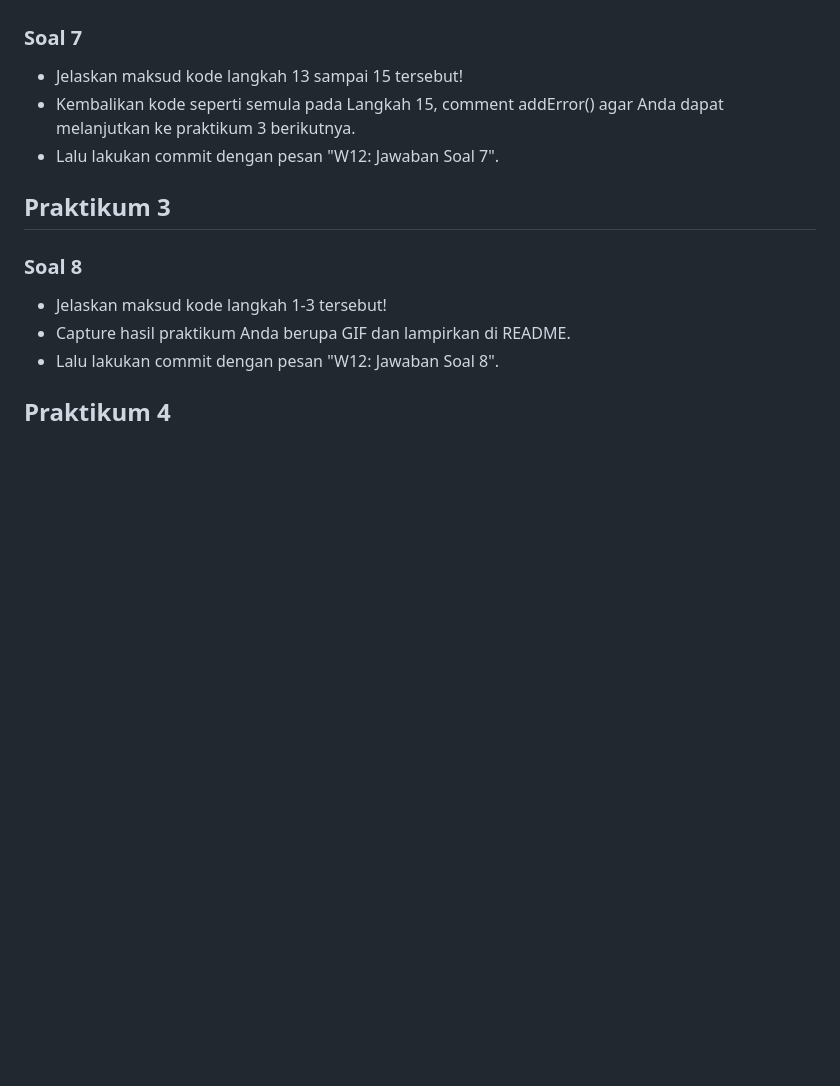
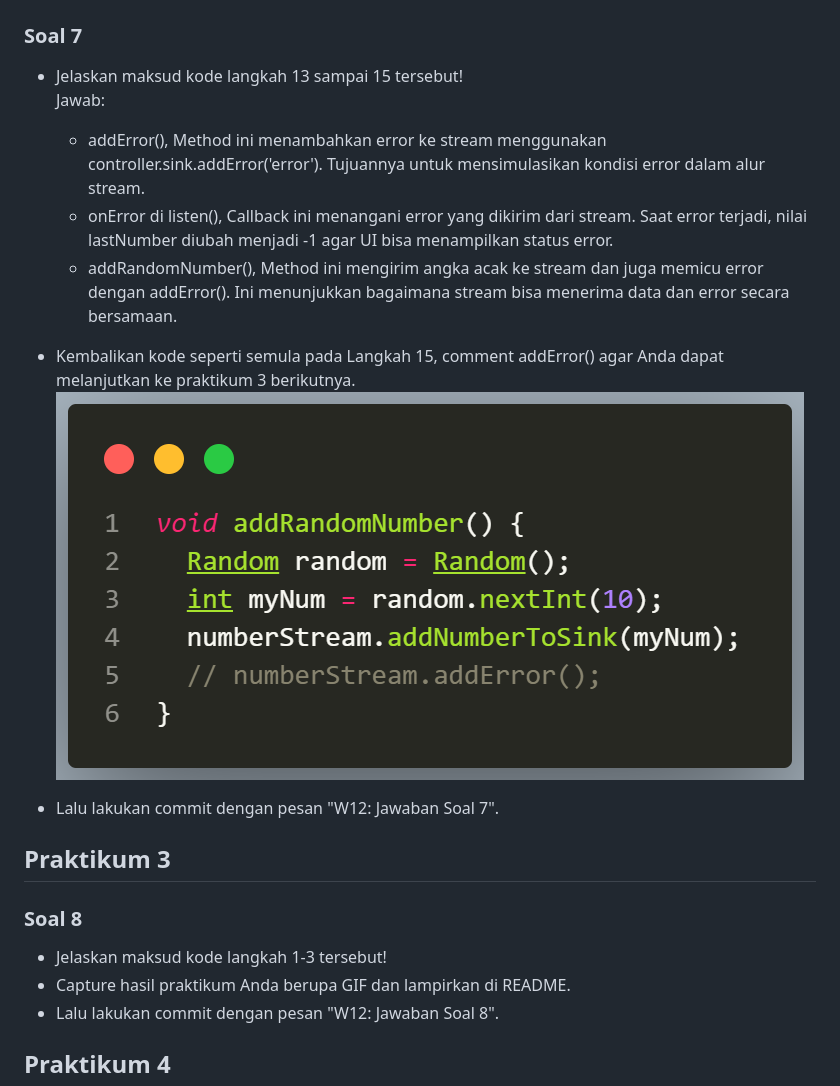
Before and after one commit to Afif-Ghifari/Mobile_2025, a Markdown page: codelan12_dart/README.md, the part around the change. Drawn GitHub-style; pictures changed too: codelan12_dart/img/prak2-7b.png (added); blank space fills up the shorter version.

```diff
--- a/codelan12_dart/README.md
+++ b/codelan12_dart/README.md
@@ -65,7 +65,16 @@
 
 ### Soal 7
 - Jelaskan maksud kode langkah 13 sampai 15 tersebut!
+    <br>Jawab:<br>
+    - addError(),
+        Method ini menambahkan error ke stream menggunakan controller.sink.addError('error'). Tujuannya untuk mensimulasikan kondisi error dalam alur stream.
+    - onError di listen(),
+        Callback ini menangani error yang dikirim dari stream. Saat error terjadi, nilai lastNumber diubah menjadi -1 agar UI bisa menampilkan status error.
+    - addRandomNumber(),
+        Method ini mengirim angka acak ke stream dan juga memicu error dengan addError(). Ini menunjukkan bagaimana stream bisa menerima data dan error secara bersamaan.
+
 - Kembalikan kode seperti semula pada Langkah 15, comment addError() agar Anda dapat melanjutkan ke praktikum 3 berikutnya.
+    <img src="img/prak2-7b.png">
 - Lalu lakukan commit dengan pesan "W12: Jawaban Soal 7".
 
 ## Praktikum 3
```
Also changed, not shown: 2 other files.
